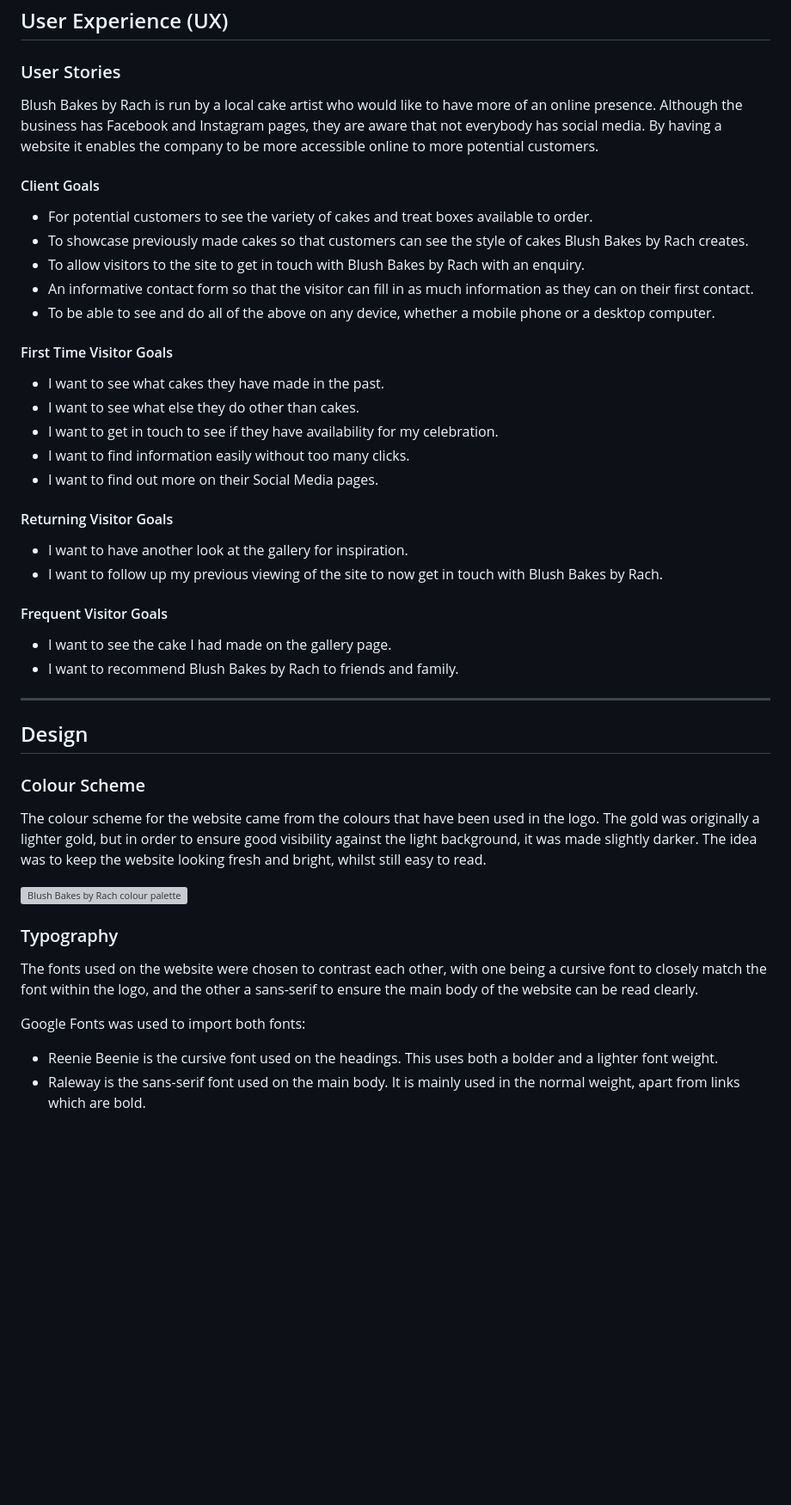
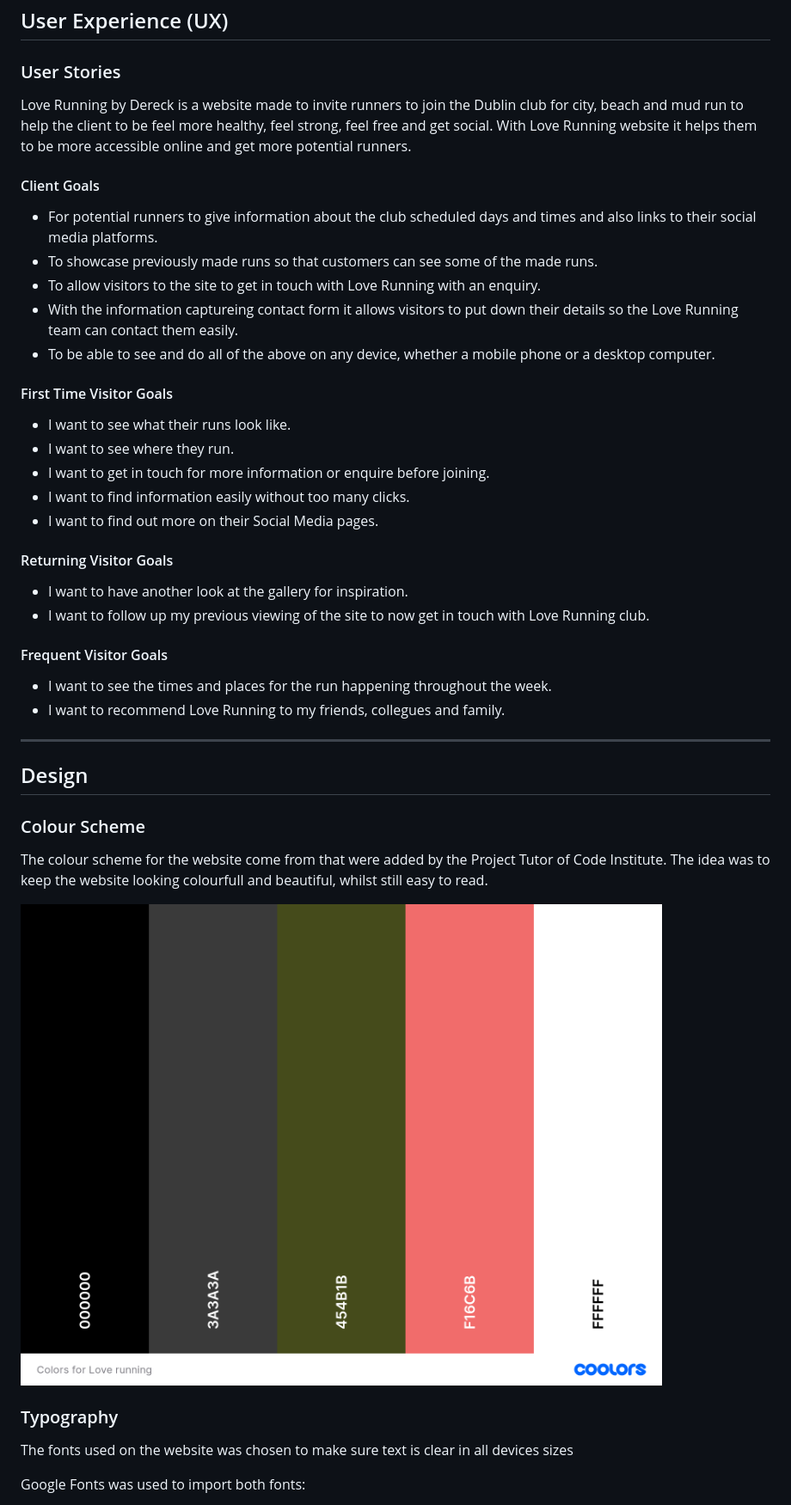
Before and after one commit to Drayyblacc/loverunning, a Markdown page: README.md, the part around one of its changes. Shown at 86% size. GitHub-like rendering; blank space fills up the shorter version; grey boxes are pictures that could not be loaded.

```diff
--- a/README.md
+++ b/README.md
@@ -57,48 +55,47 @@ ALL GITHUB PAGES
 
 ### User Stories
 
-Blush Bakes by Rach is run by a local cake artist who would like to have more of an online presence. Although the business has Facebook and Instagram pages, they are aware that not everybody has social media. By having a website it enables the company to be more accessible online to more potential customers.
+Love Running by Dereck is a website made to invite runners to join the Dublin club for city, beach and mud run to help the client to be feel more healthy, feel strong, feel free and get social. With Love Running website it helps them to be more accessible online and get more potential runners.
 
 #### Client Goals
 
-- For potential customers to see the variety of cakes and treat boxes available to order.
-- To showcase previously made cakes so that customers can see the style of cakes Blush Bakes by Rach creates.
-- To allow visitors to the site to get in touch with Blush Bakes by Rach with an enquiry.
-- An informative contact form so that the visitor can fill in as much information as they can on their first contact.
+- For potential runners to give information about the club scheduled days and times and also links to their social media platforms.
+- To showcase previously made runs so that customers can see some of the made runs.
+- To allow visitors to the site to get in touch with Love Running with an enquiry.
+- With the information captureing contact form it allows visitors to put down their details so the Love Running team can contact them easily.
 - To be able to see and do all of the above on any device, whether a mobile phone or a desktop computer.
 
 #### First Time Visitor Goals
 
-- I want to see what cakes they have made in the past.
-- I want to see what else they do other than cakes.
-- I want to get in touch to see if they have availability for my celebration.
+- I want to see what their runs look like.
+- I want to see where they run.
+- I want to get in touch for more information or enquire before joining.
 - I want to find information easily without too many clicks.
 - I want to find out more on their Social Media pages.
 
 #### Returning Visitor Goals
 
 - I want to have another look at the gallery for inspiration.
-- I want to follow up my previous viewing of the site to now get in touch with Blush Bakes by Rach.
+- I want to follow up my previous viewing of the site to now get in touch with Love Running club.
 
 #### Frequent Visitor Goals
 
-- I want to see the cake I had made on the gallery page.
-- I want to recommend Blush Bakes by Rach to friends and family.
+- I want to see the times and places for the run happening throughout the week.
+- I want to recommend Love Running to my friends, collegues and family.
 
 ---
+
 ## Design
 
 ### Colour Scheme
 
-The colour scheme for the website came from the colours that have been used in the logo. The gold was originally a lighter gold, but in order to ensure good visibility against the light background, it was made slightly darker. The idea was to keep the website looking fresh and bright, whilst still easy to read.
+The colour scheme for the website come from that were added by the Project Tutor of Code Institute. The idea was to keep the website looking colourfull and beautiful, whilst still easy to read.
 
-![Blush Bakes by Rach colour palette](assets/images/readme-images/colour-palette.png)
+![Blush Bakes by Rach colour palette](assets/images/readme-images/Colors%20for%20Love%20running.png)
 
 ### Typography
 
-The fonts used on the website were chosen to contrast each other, with one being a cursive font to closely match the font within the logo, and the other a sans-serif to ensure the main body of the website can be read clearly.
+The fonts used on the website was chosen to make sure text is clear in all devices sizes
 
 Google Fonts was used to import both fonts:
-- Reenie Beenie is the cursive font used on the headings. This uses both a bolder and a lighter font weight.
-- Raleway is the sans-serif font used on the main body. It is mainly used in the normal weight, apart from links which are bold.
 
```
Also changed, not shown: other parts of README.md (+39 -56 lines), assets/images/readme-images/Screenshot.png (renamed from assets/images/readme-images/Screenshot 2023-09-01 at 00.21.06.png), assets/images/readme-images/font.png (added), assets/images/readme-images/gallery.png (added), assets/images/readme-images/signup.png (added), 3 other files.
